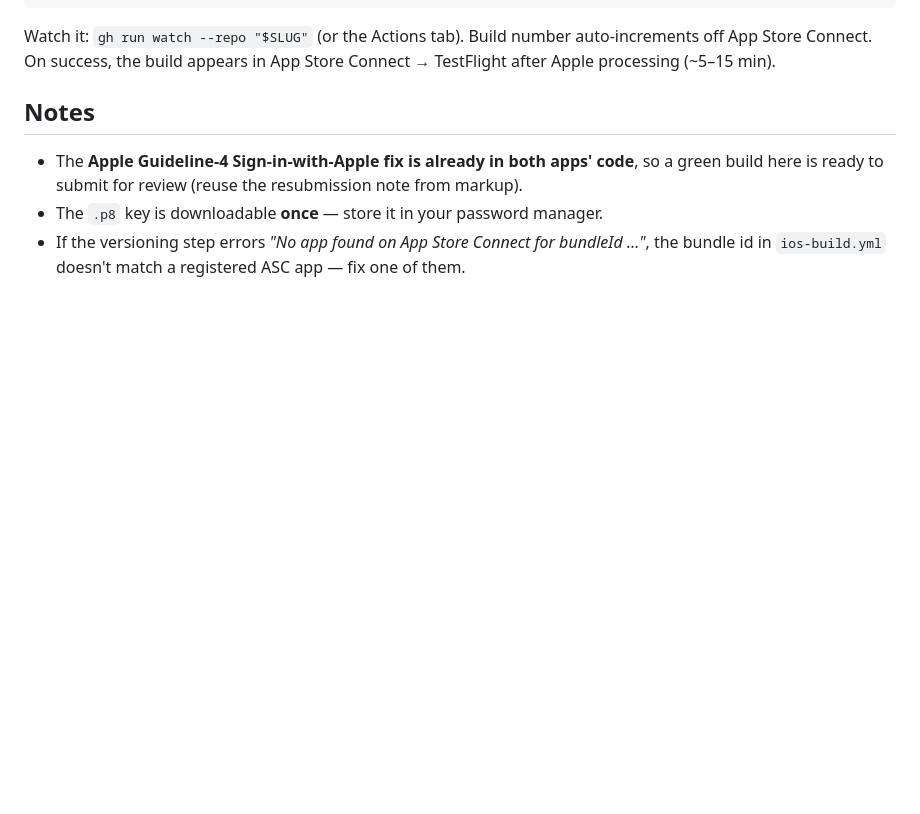
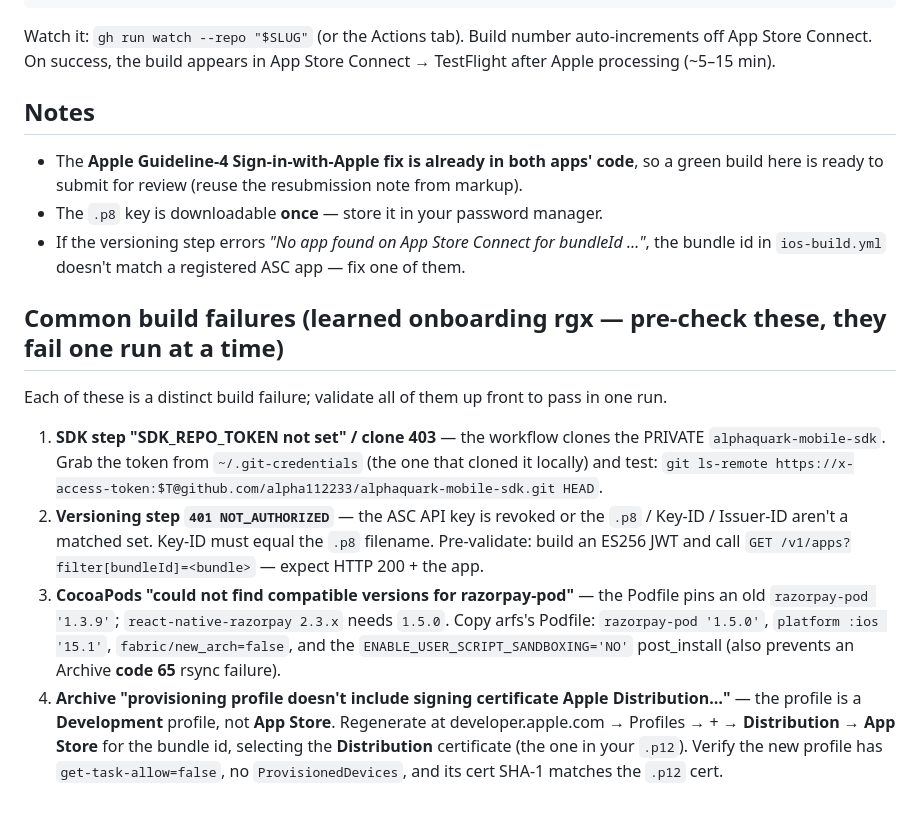
Before and after one commit to pkc144/rgx_app, a Markdown page: .github/IOS_TESTFLIGHT_SETUP.md, the part around the change. Rendered like a GitHub page; blank space fills up the shorter version.

Commit message:
docs(ios): add common-build-failures section to TestFlight setup guide (from rgx onboarding)
Co-Authored-By: Claude Opus 4.8 (1M context) <noreply@anthropic.com>

```diff
--- a/.github/IOS_TESTFLIGHT_SETUP.md
+++ b/.github/IOS_TESTFLIGHT_SETUP.md
@@ -108,3 +108,22 @@ Store Connect. On success, the build appears in App Store Connect → TestFlight
 - The `.p8` key is downloadable **once** — store it in your password manager.
 - If the versioning step errors *"No app found on App Store Connect for bundleId …"*, the bundle id in
   `ios-build.yml` doesn't match a registered ASC app — fix one of them.
+
+## Common build failures (learned onboarding rgx — pre-check these, they fail one run at a time)
+Each of these is a distinct build failure; validate all of them up front to pass in one run.
+
+1. **SDK step "SDK_REPO_TOKEN not set" / clone 403** — the workflow clones the PRIVATE
+   `alphaquark-mobile-sdk`. Grab the token from `~/.git-credentials` (the one that cloned it
+   locally) and test: `git ls-remote https://x-access-token:$T@github.com/alpha112233/alphaquark-mobile-sdk.git HEAD`.
+2. **Versioning step `401 NOT_AUTHORIZED`** — the ASC API key is revoked or the `.p8` / Key-ID /
+   Issuer-ID aren't a matched set. Key-ID must equal the `.p8` filename. Pre-validate: build an
+   ES256 JWT and call `GET /v1/apps?filter[bundleId]=<bundle>` — expect HTTP 200 + the app.
+3. **CocoaPods "could not find compatible versions for razorpay-pod"** — the Podfile pins an old
+   `razorpay-pod '1.3.9'`; `react-native-razorpay 2.3.x` needs `1.5.0`. Copy arfs's Podfile:
+   `razorpay-pod '1.5.0'`, `platform :ios '15.1'`, `fabric/new_arch=false`, and the
+   `ENABLE_USER_SCRIPT_SANDBOXING='NO'` post_install (also prevents an Archive **code 65** rsync failure).
+4. **Archive "provisioning profile doesn't include signing certificate Apple Distribution…"** —
+   the profile is a **Development** profile, not **App Store**. Regenerate at developer.apple.com →
+   Profiles → + → **Distribution → App Store** for the bundle id, selecting the **Distribution**
+   certificate (the one in your `.p12`). Verify the new profile has `get-task-allow=false`, no
+   `ProvisionedDevices`, and its cert SHA-1 matches the `.p12` cert.
```
